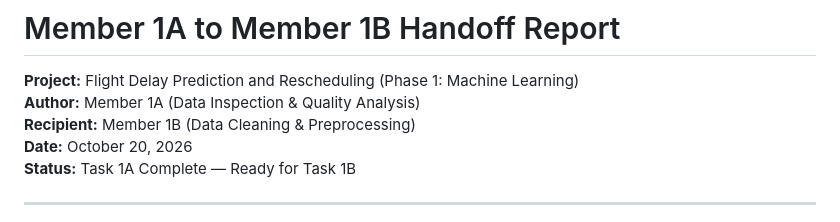
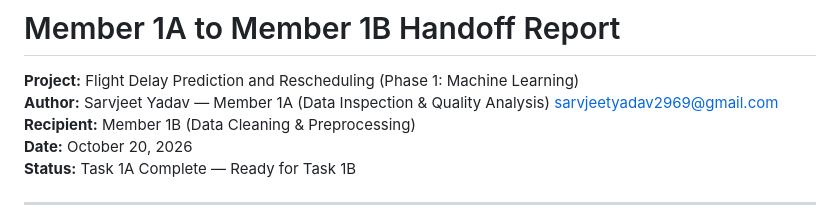
Before and after one commit to TechySuryansh/Flight_Delay_Prediction, a Markdown page: reports/member1A_handoff.md, the part around the change. Rendered like a GitHub page.

```diff
--- a/reports/member1A_handoff.md
+++ b/reports/member1A_handoff.md
@@ -1,6 +1,6 @@
 # Member 1A to Member 1B Handoff Report
 **Project:** Flight Delay Prediction and Rescheduling (Phase 1: Machine Learning)
-**Author:** Member 1A (Data Inspection & Quality Analysis)
+**Author:** Sarvjeet Yadav — Member 1A (Data Inspection & Quality Analysis) <sarvjeetyadav2969@gmail.com>
 **Recipient:** Member 1B (Data Cleaning & Preprocessing)
 **Date:** October 20, 2026
 **Status:** Task 1A Complete — Ready for Task 1B
```
Also changed, not shown: README.md (+12 -0 lines), reports/member1A_data_quality_report.md (+1 -1 lines).
